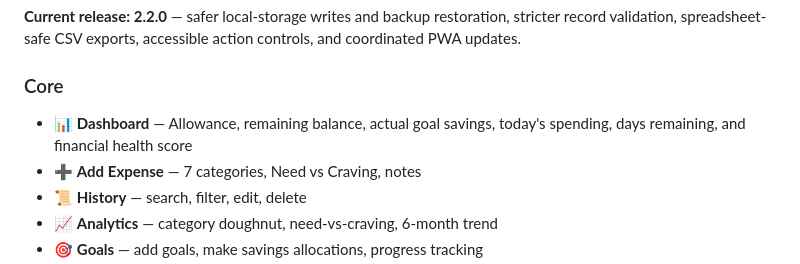
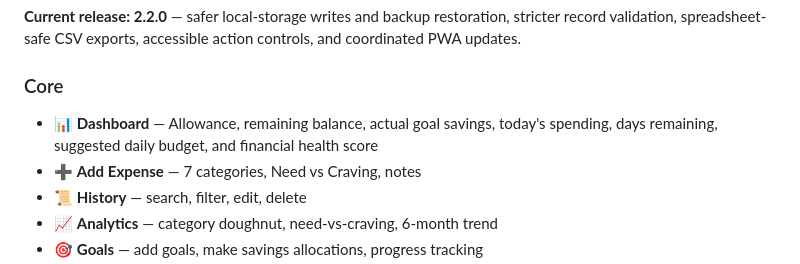
Before and after one commit to Shyam2010-Py/StudentBudgetTracker, a Markdown page: README.md, the part around the change. GitHub-like rendering.

Commit message:
Document suggested daily budget feature

```diff
--- a/README.md
+++ b/README.md
@@ -14,7 +14,7 @@ A modern, responsive Progressive Web App designed for students to track monthly
 **Current release: 2.2.0** — safer local-storage writes and backup restoration, stricter record validation, spreadsheet-safe CSV exports, accessible action controls, and coordinated PWA updates.
 
 ### Core
-- 📊 **Dashboard** — Allowance, remaining balance, actual goal savings, today's spending, days remaining, and financial health score
+- 📊 **Dashboard** — Allowance, remaining balance, actual goal savings, today's spending, days remaining, suggested daily budget, and financial health score
 - ➕ **Add Expense** — 7 categories, Need vs Craving, notes
 - 📜 **History** — search, filter, edit, delete
 - 📈 **Analytics** — category doughnut, need-vs-craving, 6-month trend
```
